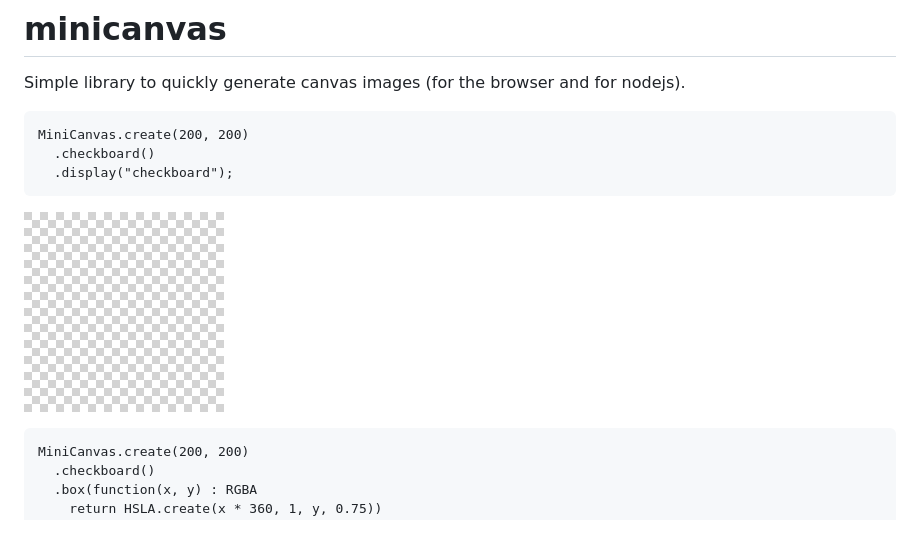
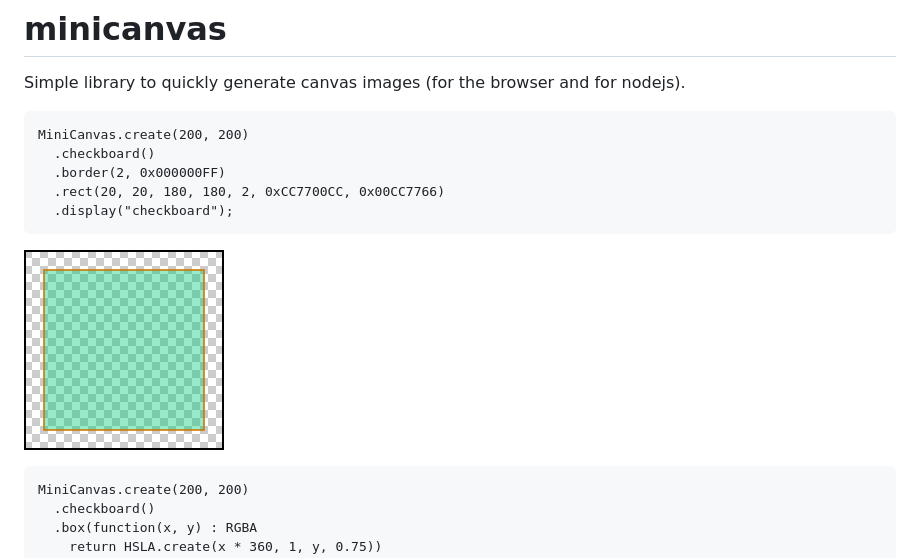
Before and after one commit to fponticelli/minicanvas, a Markdown page: README.md, the part around the change. Rendered like a GitHub page; pictures changed too: images/checkboard.png; blank space fills up the shorter version.

Commit message:
updated read and image

````diff
--- a/README.md
+++ b/README.md
@@ -5,6 +5,8 @@ Simple library to quickly generate canvas images (for the browser and for nodejs
 ```haxe
 MiniCanvas.create(200, 200)
   .checkboard()
+  .border(2, 0x000000FF)
+  .rect(20, 20, 180, 180, 2, 0xCC7700CC, 0x00CC7766)
   .display("checkboard");
 ```
 
````
